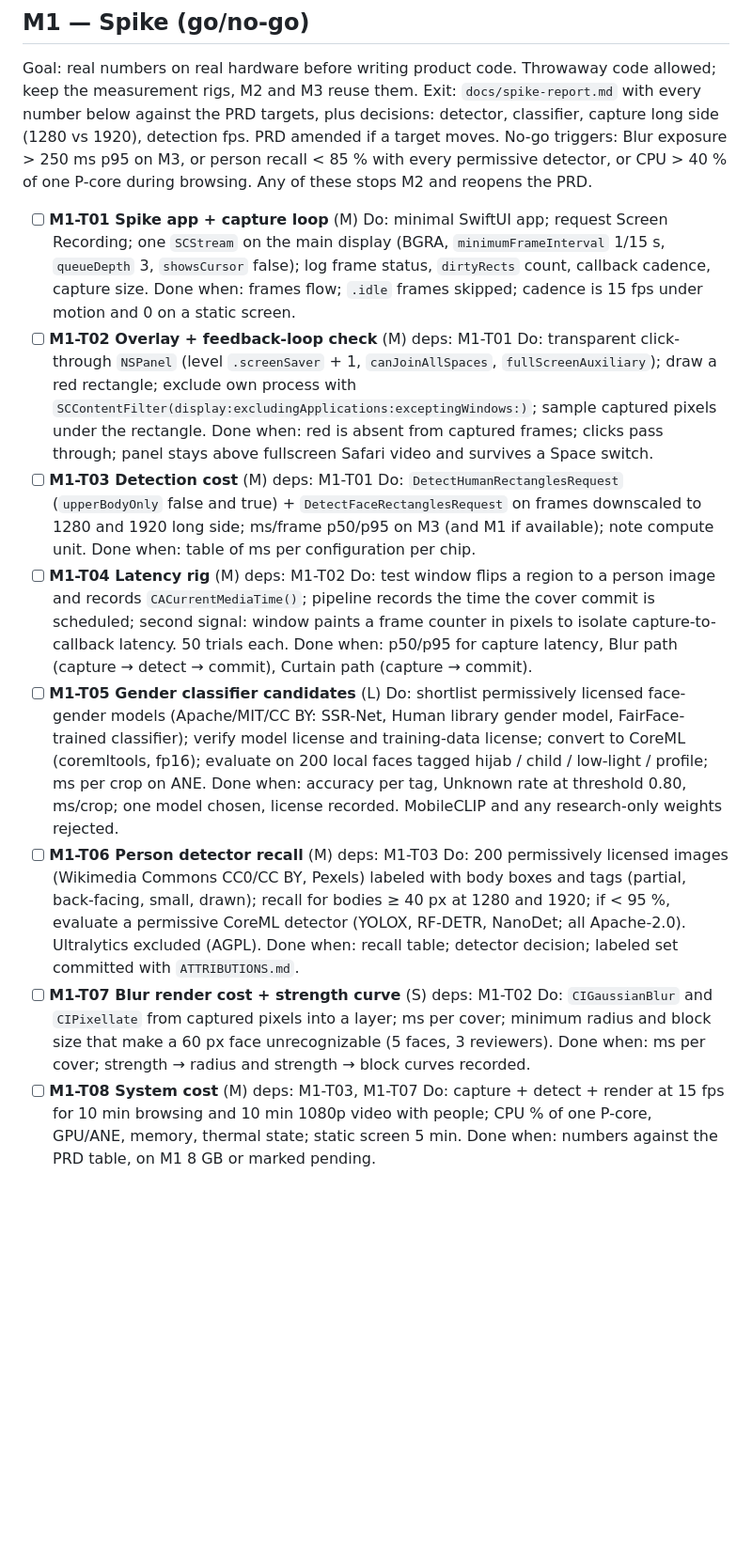
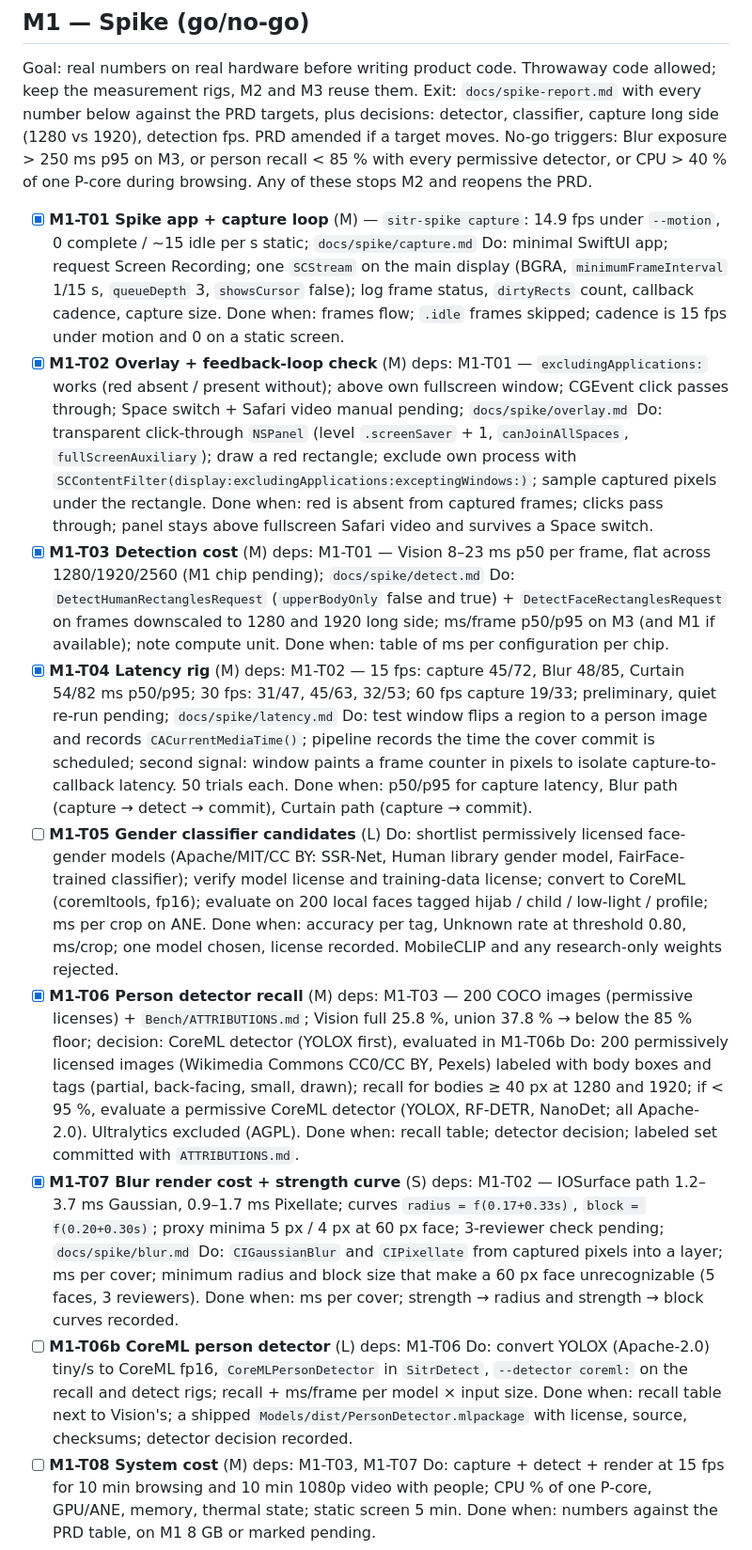
Before and after one commit to haithamassoli/Sitr, a Markdown page: docs/tasks.md, the part around the change. Shown at 94% size. GitHub-like rendering; blank space fills up the shorter version.

Commit message:
tasks: tick M1-T01..T04, T06, T07; add M1-T06b CoreML detector follow-up
Co-Authored-By: Claude Fable 5.1 <noreply@anthropic.com>
Claude-Session: https://claude.ai/code/session_01GjqG5ChNqWpuugkUWxS2GH

```diff
--- a/docs/tasks.md
+++ b/docs/tasks.md
@@ -28,27 +28,30 @@ Goal: real numbers on real hardware before writing product code. Throwaway code
 Exit: `docs/spike-report.md` with every number below against the PRD targets, plus decisions: detector, classifier, capture long side (1280 vs 1920), detection fps. PRD amended if a target moves.
 No-go triggers: Blur exposure > 250 ms p95 on M3, or person recall < 85 % with every permissive detector, or CPU > 40 % of one P-core during browsing. Any of these stops M2 and reopens the PRD.
 
-- [ ] **M1-T01 Spike app + capture loop** (M)
+- [x] **M1-T01 Spike app + capture loop** (M) — `sitr-spike capture`: 14.9 fps under `--motion`, 0 complete / ~15 idle per s static; `docs/spike/capture.md`
   Do: minimal SwiftUI app; request Screen Recording; one `SCStream` on the main display (BGRA, `minimumFrameInterval` 1/15 s, `queueDepth` 3, `showsCursor` false); log frame status, `dirtyRects` count, callback cadence, capture size.
   Done when: frames flow; `.idle` frames skipped; cadence is 15 fps under motion and 0 on a static screen.
-- [ ] **M1-T02 Overlay + feedback-loop check** (M) deps: M1-T01
+- [x] **M1-T02 Overlay + feedback-loop check** (M) deps: M1-T01 — `excludingApplications:` works (red absent / present without); above own fullscreen window; CGEvent click passes through; Space switch + Safari video manual pending; `docs/spike/overlay.md`
   Do: transparent click-through `NSPanel` (level `.screenSaver` + 1, `canJoinAllSpaces`, `fullScreenAuxiliary`); draw a red rectangle; exclude own process with `SCContentFilter(display:excludingApplications:exceptingWindows:)`; sample captured pixels under the rectangle.
   Done when: red is absent from captured frames; clicks pass through; panel stays above fullscreen Safari video and survives a Space switch.
-- [ ] **M1-T03 Detection cost** (M) deps: M1-T01
+- [x] **M1-T03 Detection cost** (M) deps: M1-T01 — Vision 8–23 ms p50 per frame, flat across 1280/1920/2560 (M1 chip pending); `docs/spike/detect.md`
   Do: `DetectHumanRectanglesRequest` (`upperBodyOnly` false and true) + `DetectFaceRectanglesRequest` on frames downscaled to 1280 and 1920 long side; ms/frame p50/p95 on M3 (and M1 if available); note compute unit.
   Done when: table of ms per configuration per chip.
-- [ ] **M1-T04 Latency rig** (M) deps: M1-T02
+- [x] **M1-T04 Latency rig** (M) deps: M1-T02 — 15 fps: capture 45/72, Blur 48/85, Curtain 54/82 ms p50/p95; 30 fps: 31/47, 45/63, 32/53; 60 fps capture 19/33; preliminary, quiet re-run pending; `docs/spike/latency.md`
   Do: test window flips a region to a person image and records `CACurrentMediaTime()`; pipeline records the time the cover commit is scheduled; second signal: window paints a frame counter in pixels to isolate capture-to-callback latency. 50 trials each.
   Done when: p50/p95 for capture latency, Blur path (capture → detect → commit), Curtain path (capture → commit).
 - [ ] **M1-T05 Gender classifier candidates** (L)
   Do: shortlist permissively licensed face-gender models (Apache/MIT/CC BY: SSR-Net, Human library gender model, FairFace-trained classifier); verify model license and training-data license; convert to CoreML (coremltools, fp16); evaluate on 200 local faces tagged hijab / child / low-light / profile; ms per crop on ANE.
   Done when: accuracy per tag, Unknown rate at threshold 0.80, ms/crop; one model chosen, license recorded. MobileCLIP and any research-only weights rejected.
-- [ ] **M1-T06 Person detector recall** (M) deps: M1-T03
+- [x] **M1-T06 Person detector recall** (M) deps: M1-T03 — 200 COCO images (permissive licenses) + `Bench/ATTRIBUTIONS.md`; Vision full 25.8 %, union 37.8 % → below the 85 % floor; decision: CoreML detector (YOLOX first), evaluated in M1-T06b
   Do: 200 permissively licensed images (Wikimedia Commons CC0/CC BY, Pexels) labeled with body boxes and tags (partial, back-facing, small, drawn); recall for bodies ≥ 40 px at 1280 and 1920; if < 95 %, evaluate a permissive CoreML detector (YOLOX, RF-DETR, NanoDet; all Apache-2.0). Ultralytics excluded (AGPL).
   Done when: recall table; detector decision; labeled set committed with `ATTRIBUTIONS.md`.
-- [ ] **M1-T07 Blur render cost + strength curve** (S) deps: M1-T02
+- [x] **M1-T07 Blur render cost + strength curve** (S) deps: M1-T02 — IOSurface path 1.2–3.7 ms Gaussian, 0.9–1.7 ms Pixellate; curves `radius = f(0.17+0.33s)`, `block = f(0.20+0.30s)`; proxy minima 5 px / 4 px at 60 px face; 3-reviewer check pending; `docs/spike/blur.md`
   Do: `CIGaussianBlur` and `CIPixellate` from captured pixels into a layer; ms per cover; minimum radius and block size that make a 60 px face unrecognizable (5 faces, 3 reviewers).
   Done when: ms per cover; strength → radius and strength → block curves recorded.
+- [ ] **M1-T06b CoreML person detector** (L) deps: M1-T06
+  Do: convert YOLOX (Apache-2.0) tiny/s to CoreML fp16, `CoreMLPersonDetector` in `SitrDetect`, `--detector coreml:` on the recall and detect rigs; recall + ms/frame per model × input size.
+  Done when: recall table next to Vision's; a shipped `Models/dist/PersonDetector.mlpackage` with license, source, checksums; detector decision recorded.
 - [ ] **M1-T08 System cost** (M) deps: M1-T03, M1-T07
   Do: capture + detect + render at 15 fps for 10 min browsing and 10 min 1080p video with people; CPU % of one P-core, GPU/ANE, memory, thermal state; static screen 5 min.
   Done when: numbers against the PRD table, on M1 8 GB or marked pending.
```
